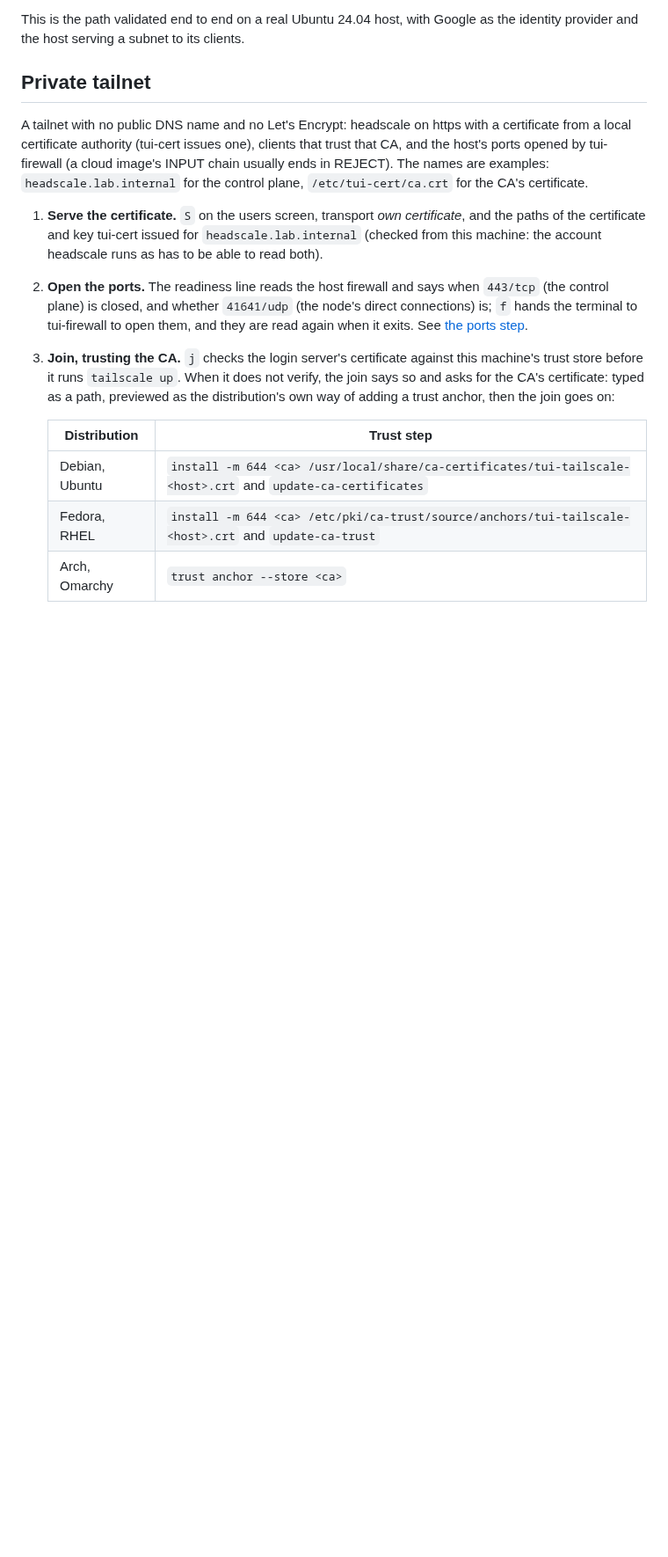
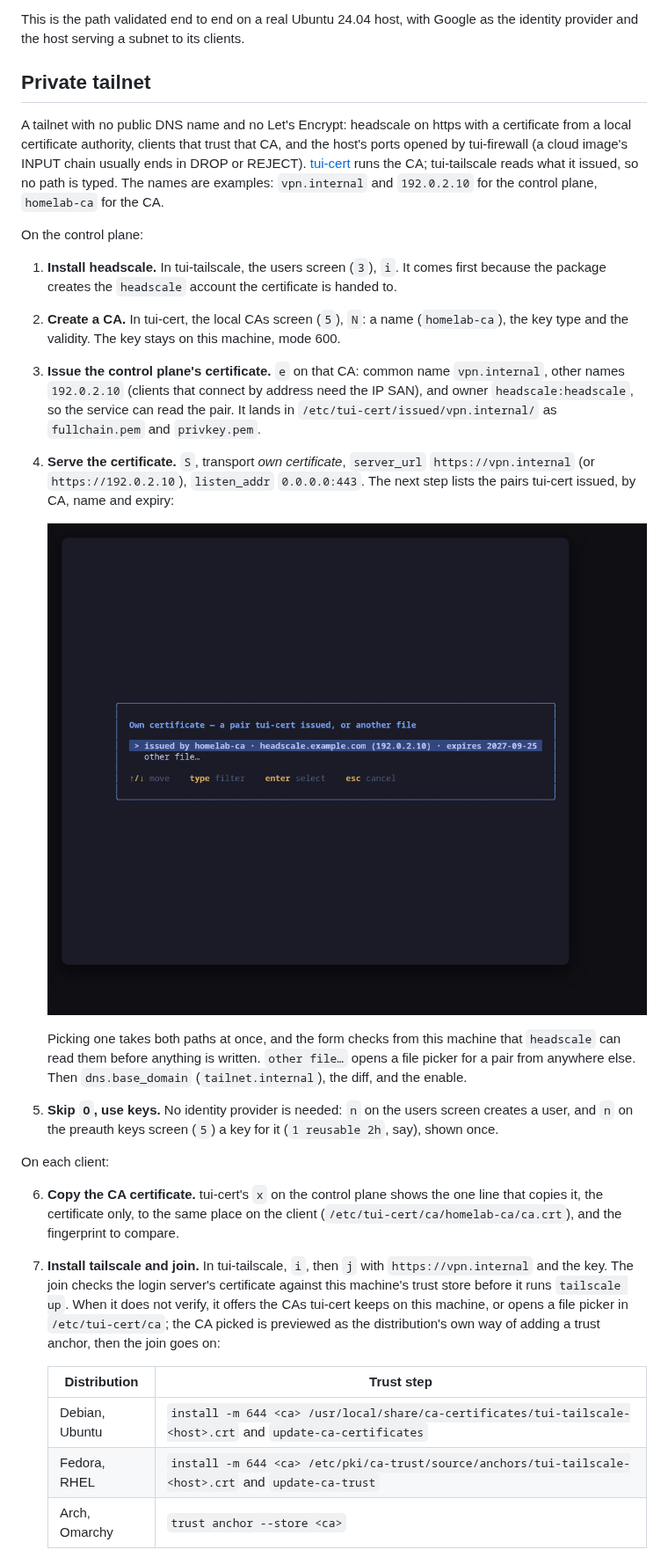
Before and after one commit to tui-tools/tui-tailscale, a Markdown page: README.md, the part around one of its changes. Shown at 88% size. Drawn GitHub-style; pictures changed too: docs/screenshots/tui-tailscale-pairs.png (added); blank space fills up the shorter version.

```diff
--- a/README.md
+++ b/README.md
@@ -61,11 +63,24 @@ This is the path validated end to end on a real Ubuntu 24.04 host, with Google a
 
 ## Private tailnet
 
-A tailnet with no public DNS name and no Let's Encrypt: headscale on https with a certificate from a local certificate authority (tui-cert issues one), clients that trust that CA, and the host's ports opened by tui-firewall (a cloud image's INPUT chain usually ends in REJECT). The names are examples: `headscale.lab.internal` for the control plane, `/etc/tui-cert/ca.crt` for the CA's certificate.
+A tailnet with no public DNS name and no Let's Encrypt: headscale on https with a certificate from a local certificate authority, clients that trust that CA, and the host's ports opened by tui-firewall (a cloud image's INPUT chain usually ends in DROP or REJECT). [tui-cert](https://tui.tools/tools/tui-cert/) runs the CA; tui-tailscale reads what it issued, so no path is typed. The names are examples: `vpn.internal` and `192.0.2.10` for the control plane, `homelab-ca` for the CA.
 
-1. **Serve the certificate.** `S` on the users screen, transport *own certificate*, and the paths of the certificate and key tui-cert issued for `headscale.lab.internal` (checked from this machine: the account headscale runs as has to be able to read both).
-2. **Open the ports.** The readiness line reads the host firewall and says when `443/tcp` (the control plane) is closed, and whether `41641/udp` (the node's direct connections) is; `f` hands the terminal to tui-firewall to open them, and they are read again when it exits. See [the ports step](#the-next-step).
-3. **Join, trusting the CA.** `j` checks the login server's certificate against this machine's trust store before it runs `tailscale up`. When it does not verify, the join says so and asks for the CA's certificate: typed as a path, previewed as the distribution's own way of adding a trust anchor, then the join goes on:
+On the control plane:
+
+1. **Install headscale.** In tui-tailscale, the users screen (`3`), `i`. It comes first because the package creates the `headscale` account the certificate is handed to.
+2. **Create a CA.** In tui-cert, the local CAs screen (`5`), `N`: a name (`homelab-ca`), the key type and the validity. The key stays on this machine, mode 600.
+3. **Issue the control plane's certificate.** `e` on that CA: common name `vpn.internal`, other names `192.0.2.10` (clients that connect by address need the IP SAN), and owner `headscale:headscale`, so the service can read the pair. It lands in `/etc/tui-cert/issued/vpn.internal/` as `fullchain.pem` and `privkey.pem`.
+4. **Serve the certificate.** `S`, transport *own certificate*, `server_url` `https://vpn.internal` (or `https://192.0.2.10`), `listen_addr` `0.0.0.0:443`. The next step lists the pairs tui-cert issued, by CA, name and expiry:
+
+   ![The pairs tui-cert issued, offered by S](docs/screenshots/tui-tailscale-pairs.png)
+
+   Picking one takes both paths at once, and the form checks from this machine that `headscale` can read them before anything is written. `other file…` opens a file picker for a pair from anywhere else. Then `dns.base_domain` (`tailnet.internal`), the diff, and the enable.
+5. **Skip `O`, use keys.** No identity provider is needed: `n` on the users screen creates a user, and `n` on the preauth keys screen (`5`) a key for it (`1 reusable 2h`, say), shown once.
+
+On each client:
+
+6. **Copy the CA certificate.** tui-cert's `x` on the control plane shows the one line that copies it, the certificate only, to the same place on the client (`/etc/tui-cert/ca/homelab-ca/ca.crt`), and the fingerprint to compare.
+7. **Install tailscale and join.** In tui-tailscale, `i`, then `j` with `https://vpn.internal` and the key. The join checks the login server's certificate against this machine's trust store before it runs `tailscale up`. When it does not verify, it offers the CAs tui-cert keeps on this machine, or opens a file picker in `/etc/tui-cert/ca`; the CA picked is previewed as the distribution's own way of adding a trust anchor, then the join goes on:
 
    | Distribution | Trust step |
    | --- | --- |
```
Also changed, not shown: other parts of README.md (+15 -5 lines), docs/screenshots/tui-tailscale-certfile.png (added), docs/screenshots/tui-tailscale-trust.png, 2 other files.
